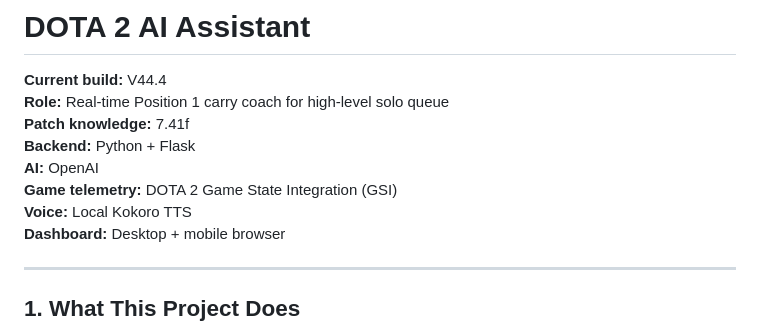
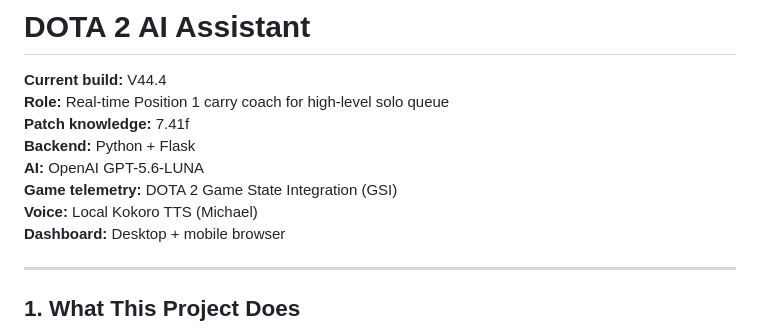
Before and after one commit to muhamuttaqien/dota-ai-assistant, a Markdown page: README.md, the part around the change. GitHub-like rendering.

Commit message:
Initial release of Dota 2 AI Assistant V44.4

```diff
--- a/README.md
+++ b/README.md
@@ -4,9 +4,9 @@
 **Role:** Real-time Position 1 carry coach for high-level solo queue\
 **Patch knowledge:** 7.41f\
 **Backend:** Python + Flask\
-**AI:** OpenAI\
+**AI:** OpenAI GPT-5.6-LUNA\
 **Game telemetry:** DOTA 2 Game State Integration (GSI)\
-**Voice:** Local Kokoro TTS\
+**Voice:** Local Kokoro TTS (Michael)\
 **Dashboard:** Desktop + mobile browser
 
 ------------------------------------------------------------------------
```
